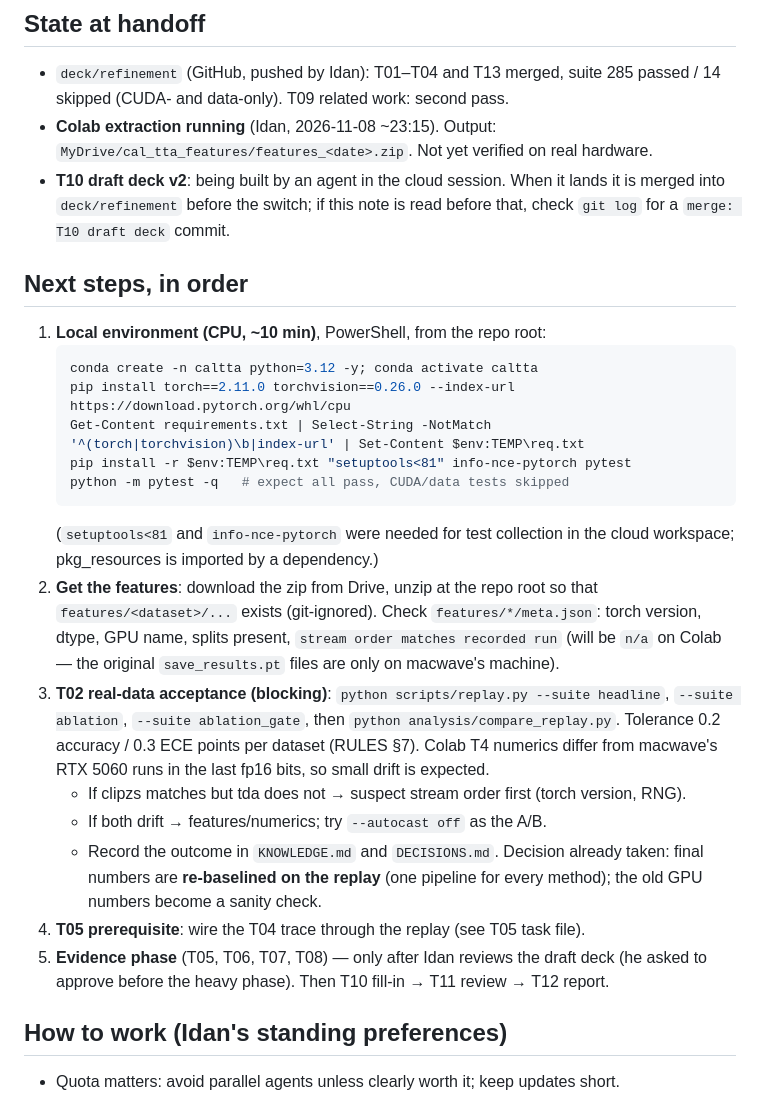
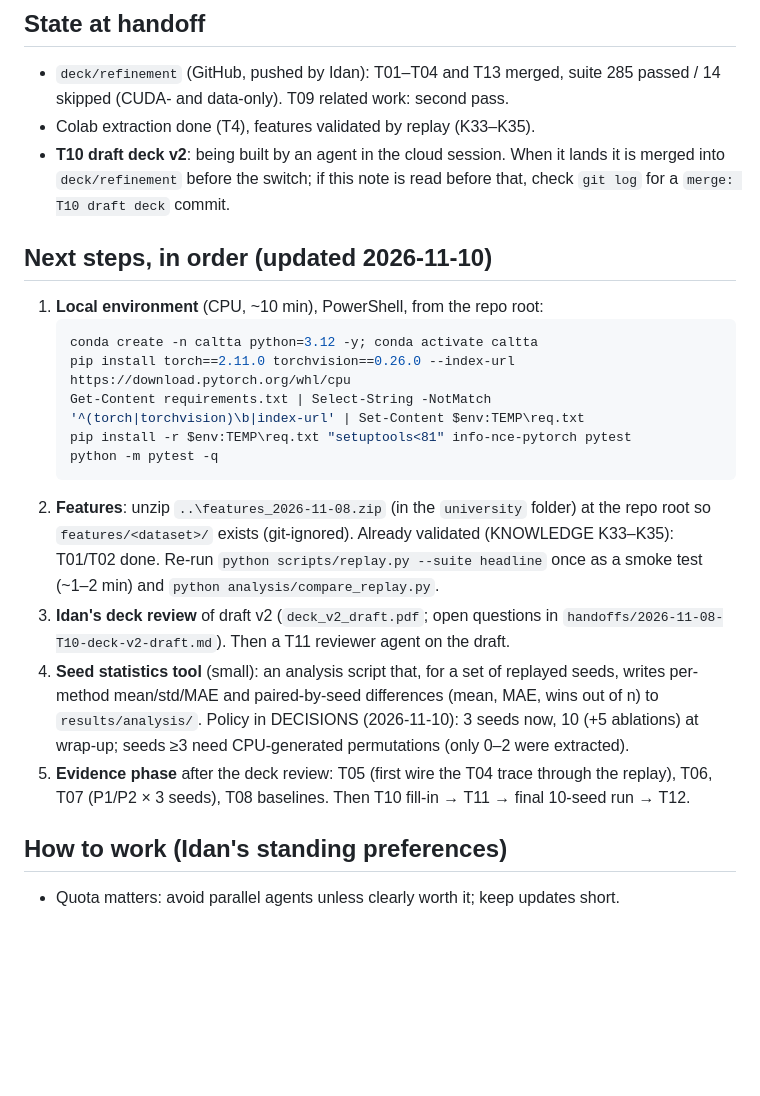
Before and after one commit to macwave12/deep_project_calibration_aware_tta, a Markdown page: pm/handoffs/2026-11-08-lead-session-handoff.md, the part around the change. GitHub-like rendering; blank space fills up the shorter version.

Commit message:
pm: seed policy and statistics; handoff note updated for the local session
Co-Authored-By: Claude Opus 5.5 <noreply@anthropic.com>
Claude-Session: https://claude.ai/code/session_01NKhpsWPmehfNwP97Kjt9cq

````diff
--- a/pm/handoffs/2026-11-08-lead-session-handoff.md
+++ b/pm/handoffs/2026-11-08-lead-session-handoff.md
@@ -6,39 +6,32 @@ Read with `pm/README.md`, `pm/STATUS.md`, `pm/PLAN.md`, `pm/RULES.md`, `pm/KNOWL
 ## State at handoff
 - `deck/refinement` (GitHub, pushed by Idan): T01–T04 and T13 merged, suite 285 passed /
   14 skipped (CUDA- and data-only). T09 related work: second pass.
-- **Colab extraction running** (Idan, 2026-11-08 ~23:15). Output:
-  `MyDrive/cal_tta_features/features_<date>.zip`. Not yet verified on real hardware.
+- Colab extraction done (T4), features validated by replay (K33–K35).
 - **T10 draft deck v2**: being built by an agent in the cloud session. When it lands it is
   merged into `deck/refinement` before the switch; if this note is read before that, check
   `git log` for a `merge: T10 draft deck` commit.
 
-## Next steps, in order
-1. **Local environment (CPU, ~10 min)**, PowerShell, from the repo root:
+## Next steps, in order (updated 2026-11-10)
+1. **Local environment** (CPU, ~10 min), PowerShell, from the repo root:
    ```powershell
    conda create -n caltta python=3.12 -y; conda activate caltta
    pip install torch==2.11.0 torchvision==0.26.0 --index-url https://download.pytorch.org/whl/cpu
    Get-Content requirements.txt | Select-String -NotMatch '^(torch|torchvision)\b|index-url' | Set-Content $env:TEMP\req.txt
    pip install -r $env:TEMP\req.txt "setuptools<81" info-nce-pytorch pytest
-   python -m pytest -q   # expect all pass, CUDA/data tests skipped
+   python -m pytest -q
    ```
-   (`setuptools<81` and `info-nce-pytorch` were needed for test collection in the cloud
-   workspace; pkg_resources is imported by a dependency.)
-2. **Get the features**: download the zip from Drive, unzip at the repo root so that
-   `features/<dataset>/...` exists (git-ignored). Check `features/*/meta.json`: torch
-   version, dtype, GPU name, splits present, `stream order matches recorded run` (will be
-   `n/a` on Colab — the original `save_results.pt` files are only on macwave's machine).
-3. **T02 real-data acceptance (blocking)**: `python scripts/replay.py --suite headline`,
-   `--suite ablation`, `--suite ablation_gate`, then `python analysis/compare_replay.py`.
-   Tolerance 0.2 accuracy / 0.3 ECE points per dataset (RULES §7). Colab T4 numerics differ
-   from macwave's RTX 5060 runs in the last fp16 bits, so small drift is expected.
-   - If clipzs matches but tda does not → suspect stream order first (torch version, RNG).
-   - If both drift → features/numerics; try `--autocast off` as the A/B.
-   - Record the outcome in `KNOWLEDGE.md` and `DECISIONS.md`. Decision already taken:
-     final numbers are **re-baselined on the replay** (one pipeline for every method); the old
-     GPU numbers become a sanity check.
-4. **T05 prerequisite**: wire the T04 trace through the replay (see T05 task file).
-5. **Evidence phase** (T05, T06, T07, T08) — only after Idan reviews the draft deck
-   (he asked to approve before the heavy phase). Then T10 fill-in → T11 review → T12 report.
+2. **Features**: unzip `..\features_2026-11-08.zip` (in the `university` folder) at the repo
+   root so `features/<dataset>/` exists (git-ignored). Already validated (KNOWLEDGE K33–K35):
+   T01/T02 done. Re-run `python scripts/replay.py --suite headline` once as a smoke test
+   (~1–2 min) and `python analysis/compare_replay.py`.
+3. **Idan's deck review** of draft v2 (`deck_v2_draft.pdf`; open questions in
+   `handoffs/2026-11-08-T10-deck-v2-draft.md`). Then a T11 reviewer agent on the draft.
+4. **Seed statistics tool** (small): an analysis script that, for a set of replayed seeds,
+   writes per-method mean/std/MAE and paired-by-seed differences (mean, MAE, wins out of n)
+   to `results/analysis/`. Policy in DECISIONS (2026-11-10): 3 seeds now, 10 (+5 ablations)
+   at wrap-up; seeds ≥3 need CPU-generated permutations (only 0–2 were extracted).
+5. **Evidence phase** after the deck review: T05 (first wire the T04 trace through the replay),
+   T06, T07 (P1/P2 × 3 seeds), T08 baselines. Then T10 fill-in → T11 → final 10-seed run → T12.
 
 ## How to work (Idan's standing preferences)
 - Quota matters: avoid parallel agents unless clearly worth it; keep updates short.
````
Also changed, not shown: pm/DECISIONS.md (+1 -0 lines).
